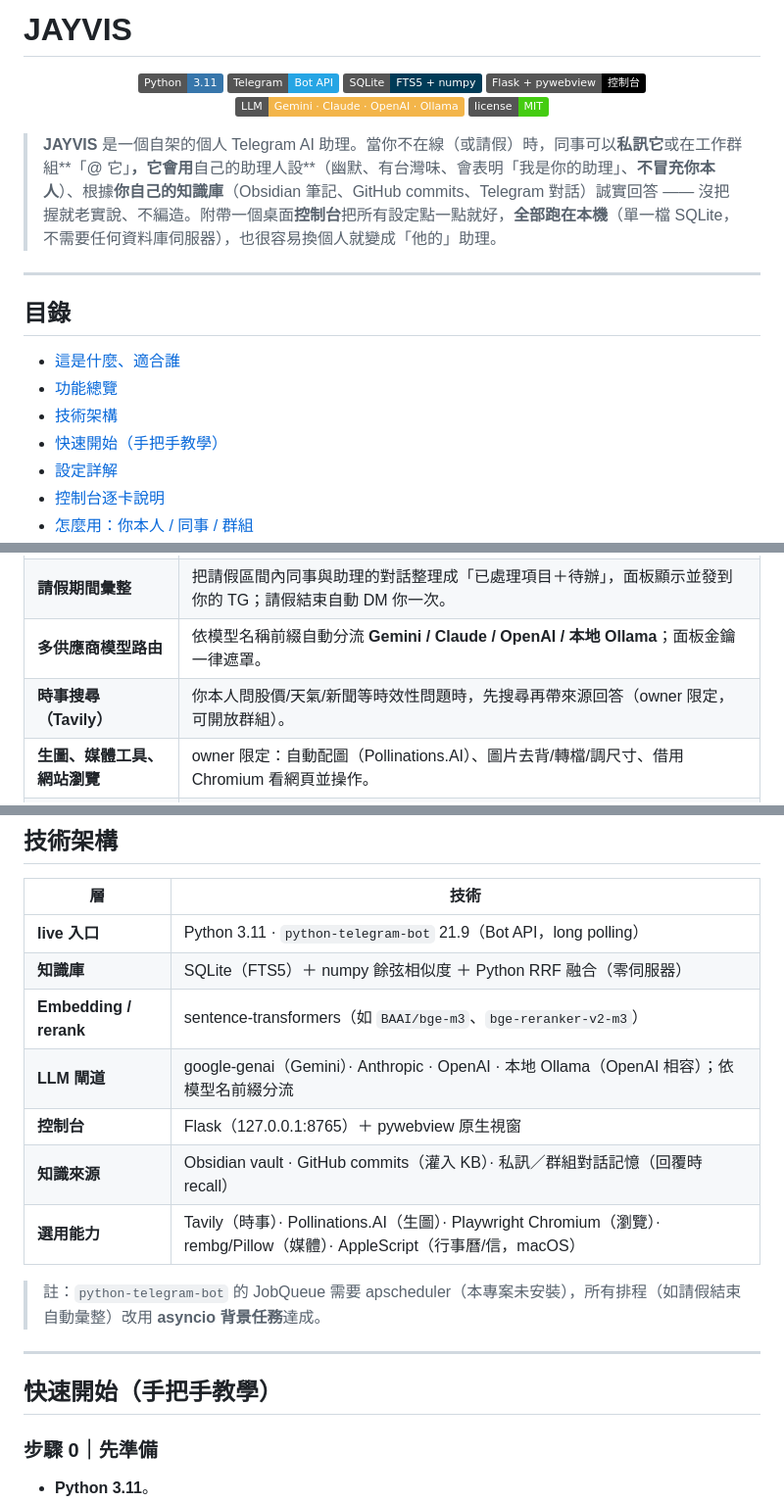
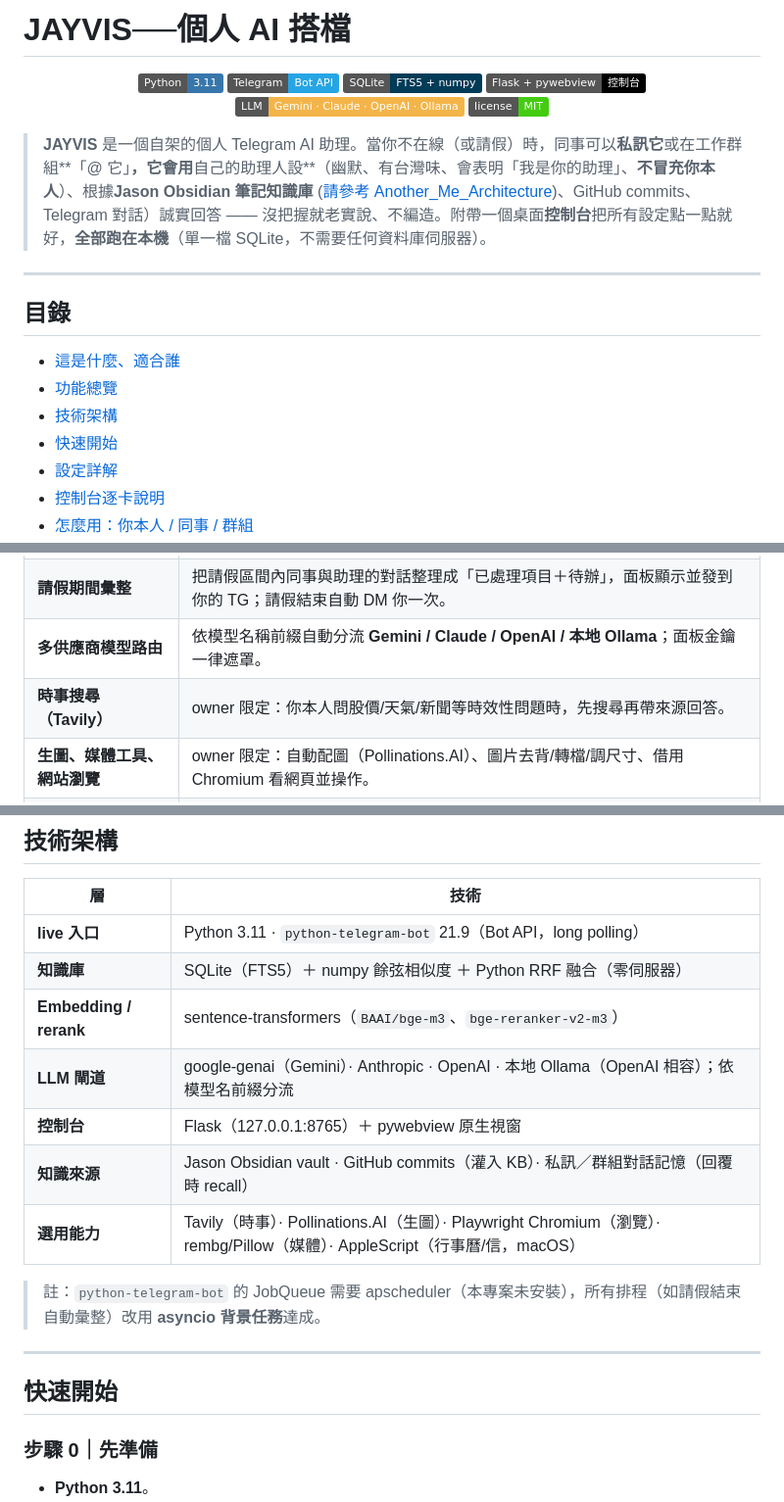
Before and after one commit to Jasonli1991/jayvis, a Markdown page: README.md, 3 parts joined by grey strips. Shown at 98% size. Rendered like a GitHub page; badges without logos.

Commit message:
docs: README 個人化—加副標「個人 AI 搭檔」、知識來源標註 Jason 並連結 Another_Me_Architecture、精簡目錄標題
Co-Authored-By: Claude Opus 4.8 (1M context) <noreply@anthropic.com>

```diff
--- a/README.md
+++ b/README.md
@@ -1,4 +1,4 @@
-# JAYVIS
+# JAYVIS──個人 AI 搭檔
 
 <p align="center">
   <img src="https://img.shields.io/badge/Python-3.11-3776AB" />
@@ -9,7 +9,7 @@
   <img src="https://img.shields.io/badge/license-MIT-success" />
 </p>
 
-> **JAYVIS** 是一個自架的個人 Telegram AI 助理。當你不在線（或請假）時，同事可以**私訊它**或在工作群組**「@ 它」**，它會用**自己的助理人設**（幽默、有台灣味、會表明「我是你的助理」、**不冒充你本人**）、根據**你自己的知識庫**（Obsidian 筆記、GitHub commits、Telegram 對話）誠實回答 —— 沒把握就老實說、不編造。附帶一個桌面**控制台**把所有設定點一點就好，**全部跑在本機**（單一檔 SQLite，不需要任何資料庫伺服器），也很容易換個人就變成「他的」助理。
+> **JAYVIS** 是一個自架的個人 Telegram AI 助理。當你不在線（或請假）時，同事可以**私訊它**或在工作群組**「@ 它」**，它會用**自己的助理人設**（幽默、有台灣味、會表明「我是你的助理」、**不冒充你本人**）、根據**Jason Obsidian 筆記知識庫** ([請參考 Another_Me_Architecture](#https://github.com/Jasonli1991/Another_Me_Architecture))、GitHub commits、Telegram 對話）誠實回答 —— 沒把握就老實說、不編造。附帶一個桌面**控制台**把所有設定點一點就好，**全部跑在本機**（單一檔 SQLite，不需要任何資料庫伺服器）。
 
 ---
 
@@ -18,7 +18,7 @@
 - [這是什麼、適合誰](#這是什麼適合誰)
 - [功能總覽](#功能總覽)
 - [技術架構](#技術架構)
-- [快速開始（手把手教學）](#快速開始手把手教學)
+- [快速開始](#快速開始手把手教學)
 - [設定詳解](#設定詳解)
 - [控制台逐卡說明](#控制台逐卡說明)
 - [怎麼用：你本人 / 同事 / 群組](#怎麼用你本人--同事--群組)
@@ -55,7 +55,7 @@ JAYVIS 是給「希望請假/離線時，同事仍能問到事情」的人用的
 | **LLM 代擬本週重點** | 面板一鍵，從近期對話／commits／近期筆記／一句方向，幫你擬一份「本週重點／交接重點」草稿，編修後再儲存。 |
 | **請假期間彙整** | 把請假區間內同事與助理的對話整理成「已處理項目＋待辦」，面板顯示並發到你的 TG；請假結束自動 DM 你一次。 |
 | **多供應商模型路由** | 依模型名稱前綴自動分流 **Gemini / Claude / OpenAI / 本地 Ollama**；面板金鑰一律遮罩。 |
-| **時事搜尋（Tavily）** | 你本人問股價/天氣/新聞等時效性問題時，先搜尋再帶來源回答（owner 限定，可開放群組）。 |
+| **時事搜尋（Tavily）** | owner 限定：你本人問股價/天氣/新聞等時效性問題時，先搜尋再帶來源回答。 |
 | **生圖、媒體工具、網站瀏覽** | owner 限定：自動配圖（Pollinations.AI）、圖片去背/轉檔/調尺寸、借用 Chromium 看網頁並操作。 |
 | **行事曆 / 收發信（macOS）** | owner 限定，預設關閉、寫入前先問你確認，透過 AppleScript 驅動 Calendar.app / Mail.app。 |
 | **程式委派** | owner 限定：把本機專案的程式問題交給 headless Coding Agent 問答／擬修復計畫／改碼開 PR。 |
@@ -71,17 +71,17 @@ JAYVIS 是給「希望請假/離線時，同事仍能問到事情」的人用的
 |----|------|
 | **live 入口** | Python 3.11 · `python-telegram-bot` 21.9（Bot API，long polling） |
 | **知識庫** | SQLite（FTS5）＋ numpy 餘弦相似度 ＋ Python RRF 融合（零伺服器） |
-| **Embedding / rerank** | sentence-transformers（如 `BAAI/bge-m3`、`bge-reranker-v2-m3`） |
+| **Embedding / rerank** | sentence-transformers（`BAAI/bge-m3`、`bge-reranker-v2-m3`） |
 | **LLM 閘道** | google-genai（Gemini）· Anthropic · OpenAI · 本地 Ollama（OpenAI 相容）；依模型名前綴分流 |
 | **控制台** | Flask（127.0.0.1:8765）＋ pywebview 原生視窗 |
-| **知識來源** | Obsidian vault · GitHub commits（灌入 KB）· 私訊／群組對話記憶（回覆時 recall） |
+| **知識來源** | Jason Obsidian vault · GitHub commits（灌入 KB）· 私訊／群組對話記憶（回覆時 recall） |
 | **選用能力** | Tavily（時事）· Pollinations.AI（生圖）· Playwright Chromium（瀏覽）· rembg/Pillow（媒體）· AppleScript（行事曆/信，macOS） |
 
 > 註：`python-telegram-bot` 的 JobQueue 需要 apscheduler（本專案未安裝），所有排程（如請假結束自動彙整）改用 **asyncio 背景任務**達成。
 
 ---
 
-## 快速開始（手把手教學）
+## 快速開始
 
 ### 步驟 0｜先準備
 
```
Also changed, not shown: other parts of README.md (+2 -2 lines).
